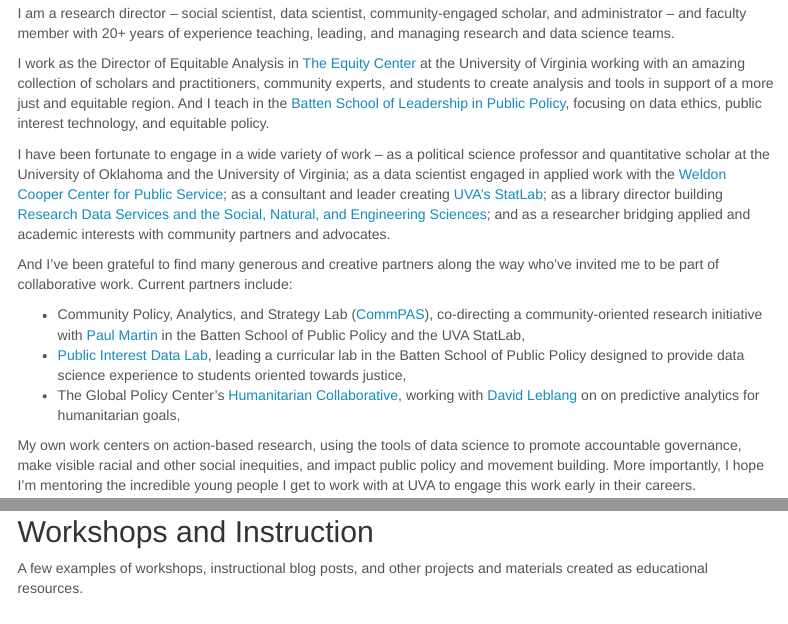
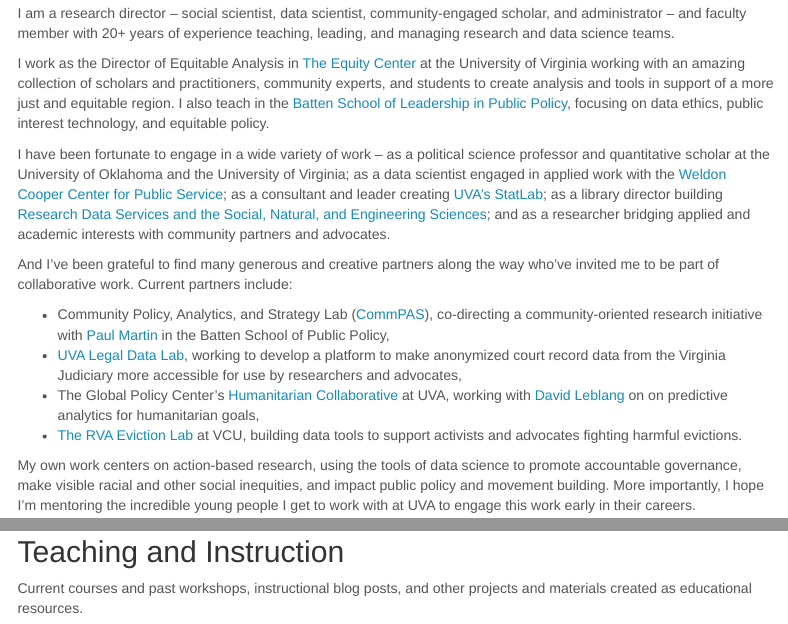
Before and after one commit to mclaibourn/mclaibourn.github.io, an R Markdown document (index.Rmd): the page in a window 1100 px wide, from 70 px down, and a second part further down, joined at a grey line. Rendered offline with R 4.5, knitr and Pandoc, with nearby package versions; some code elsewhere in the file could not run offline; menus at the side of the page are left out.

Commit message:
add new class, update projects

````diff
--- a/index.Rmd
+++ b/index.Rmd
@@ -34,15 +34,16 @@
 
 I am a research director – social scientist, data scientist, community-engaged scholar, and administrator – and faculty member with 20+ years of experience teaching, leading, and managing research and data science teams.
 
-I work as the Director of Equitable Analysis in [The Equity Center](https://virginiaequitycenter.org) at the University of Virginia working with an amazing collection of scholars and practitioners, community experts, and students to create analysis and tools in support of a more just and equitable region. And I teach in the [Batten School of Leadership in Public Policy](https://batten.virginia.edu/), focusing on data ethics, public interest technology, and equitable policy.
+I work as the Director of Equitable Analysis in [The Equity Center](https://virginiaequitycenter.org) at the University of Virginia working with an amazing collection of scholars and practitioners, community experts, and students to create analysis and tools in support of a more just and equitable region. I also teach in the [Batten School of Leadership in Public Policy](https://batten.virginia.edu/), focusing on data ethics, public interest technology, and equitable policy.
 
 I have been fortunate to engage in a wide variety of work -- as a political science professor and quantitative scholar at the University of Oklahoma and the University of Virginia; as a data scientist engaged in applied work with the [Weldon Cooper Center for Public Service](https://demographics.coopercenter.org/); as a consultant and leader creating [UVA's StatLab](https://data.library.virginia.edu/statlab/); as a library director building [Research Data Services and the Social, Natural, and Engineering Sciences](https://data.library.virginia.edu/); and as a researcher bridging applied and academic interests with community partners and advocates.
 
 And I've been grateful to find many generous and creative partners along the way who've invited me to be part of collaborative work. Current partners include:
 
-* Community Policy, Analytics, and Strategy Lab ([CommPAS](https://commpas.batten.virginia.edu/)), co-directing a community-oriented research initiative with [Paul Martin](https://batten.virginia.edu/people/paul-martin) in the Batten School of Public Policy and the UVA StatLab,
-* [Public Interest Data Lab](https://datafordemocracy.github.io/public-interest-data-2020/), leading a curricular lab in the Batten School of Public Policy designed to provide data science experience to students oriented towards justice,
-* The Global Policy Center's [Humanitarian Collaborative](https://humanitariancollaborative.com/), working with [David Leblang](https://batten.virginia.edu/people/david-leblang) on on predictive analytics for humanitarian goals,
+* Community Policy, Analytics, and Strategy Lab ([CommPAS](https://commpas.batten.virginia.edu/)), co-directing a community-oriented research initiative with [Paul Martin](https://batten.virginia.edu/people/paul-martin) in the Batten School of Public Policy,
+* [UVA Legal Data Lab](https://legaldatalab.law.virginia.edu/), working to develop a platform to make anonymized court record data from the Virginia Judiciary more accessible for use by researchers and advocates,
+* The Global Policy Center's [Humanitarian Collaborative](https://humanitariancollaborative.com/) at UVA, working with [David Leblang](https://batten.virginia.edu/people/david-leblang) on on predictive analytics for humanitarian goals,
+* [The RVA Eviction Lab](https://rampages.us/rvaevictionlab/) at VCU, building data tools to support activists and advocates fighting harmful evictions.
 
 My own work centers on action-based research, using the tools of data science to promote accountable governance, make visible racial and other social inequities, and impact public policy and movement building. More importantly, I hope I'm mentoring the incredible young people I get to work with at UVA to engage this work early in their careers.
 
@@ -104,7 +105,7 @@
 
 ## Research Projects
 
-More academically-oriented projects.
+More academically-oriented work
 
 ```{r, results = 'asis'}
 projects_gathered <- projects_data %>%
@@ -148,9 +149,9 @@
   )
 ```
 
-## Workshops and Instruction
+## Teaching and Instruction
 
-A few examples of workshops, instructional blog posts, and other projects and materials created as educational resources.
+Current courses and past workshops, instructional blog posts, and other projects and materials created as educational resources.
 
 ```{r, results = 'asis'}
 projects_gathered <- projects_data %>%
````
Also changed, not shown: images/dss_alluvial.png (added), images/pid_hex2.png (added), index.Rmd (2 more changed lines).
